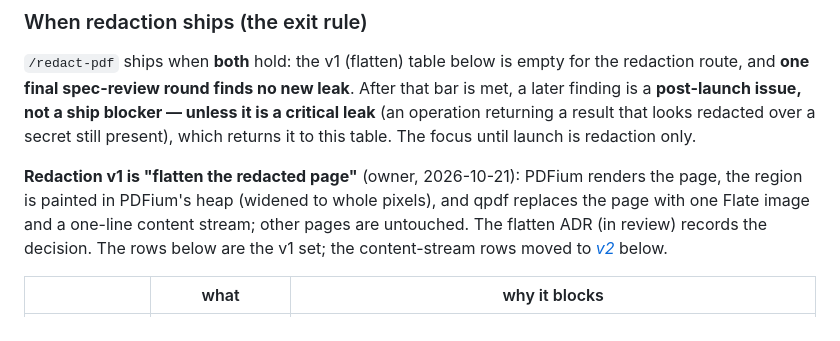
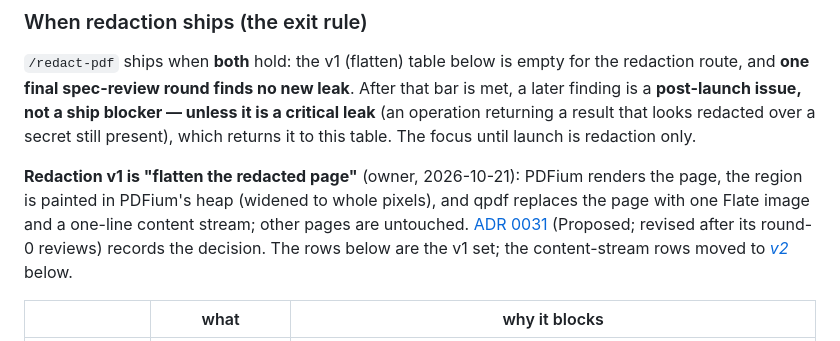
Before and after one commit to TensorGreed/burrow, a Markdown page: docs/ROADMAP.md, the part around the change. Rendered like a GitHub page.

Commit message:
docs(roadmap): name ADR 0031 as the flatten decision
Co-Authored-By: Claude Opus 5.5 <noreply@anthropic.com>

```diff
--- a/docs/ROADMAP.md
+++ b/docs/ROADMAP.md
@@ -21,8 +21,8 @@ until launch is redaction only.
 
 **Redaction v1 is "flatten the redacted page"** (owner, 2026-10-21): PDFium renders the page, the
 region is painted in PDFium's heap (widened to whole pixels), and qpdf replaces the page with one
-Flate image and a one-line content stream; other pages are untouched. The flatten ADR (in review)
-records the decision. The rows below are the v1 set; the content-stream rows moved to
+Flate image and a one-line content stream; other pages are untouched. [ADR 0031](adr/0031-redaction-v1-flattens-the-redacted-page.md)
+(Proposed; revised after its round-0 reviews) records the decision. The rows below are the v1 set; the content-stream rows moved to
 [*v2*](#v2-the-content-stream-rewriter-parked-owner-2026-10-21) below.
 
 | | what | why it blocks |
```
